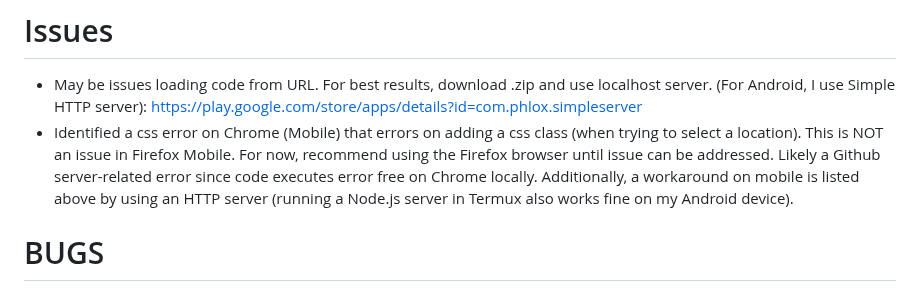
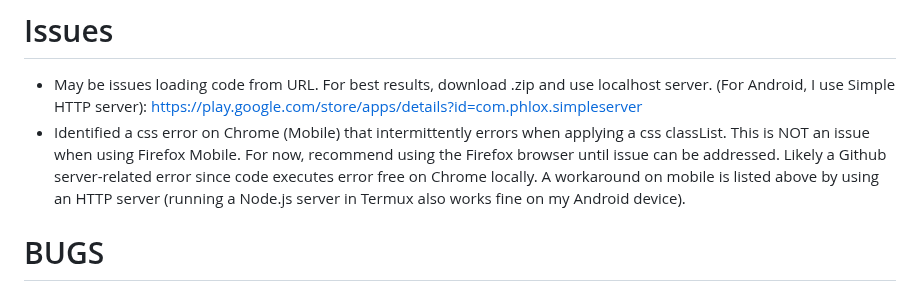
Before and after one commit to Twaddler01/rpg_similitude, a Markdown page: README.md, the part around the change. Drawn GitHub-style.

```diff
--- a/README.md
+++ b/README.md
@@ -4,7 +4,7 @@ https://twaddler01.github.io/rpg_similitude/
 # Issues
 - May be issues loading code from URL. For best results, download .zip and use localhost server. (For Android, I use Simple HTTP server):
 https://play.google.com/store/apps/details?id=com.phlox.simpleserver
-- Identified a css error on Chrome (Mobile) that errors on adding a css class (when trying to select a location). This is NOT an issue in Firefox Mobile. For now, recommend using the Firefox browser until issue can be addressed. Likely a Github server-related error since code executes error free on Chrome locally. Additionally, a workaround on mobile is listed above by using an HTTP server (running a Node.js server in Termux also works fine on my Android device).
+- Identified a css error on Chrome (Mobile) that intermittently errors when applying a css classList. This is NOT an issue when using Firefox Mobile. For now, recommend using the Firefox browser until issue can be addressed. Likely a Github server-related error since code executes error free on Chrome locally. A workaround on mobile is listed above by using an HTTP server (running a Node.js server in Termux also works fine on my Android device).
 # BUGS
 - Tooltips are displaying incorrect "base damage" and "damage per turn". This will be resolved with a soon to be implemented new equipment.js function (for battle calculations based on item and character/enemy stats).
 
```
